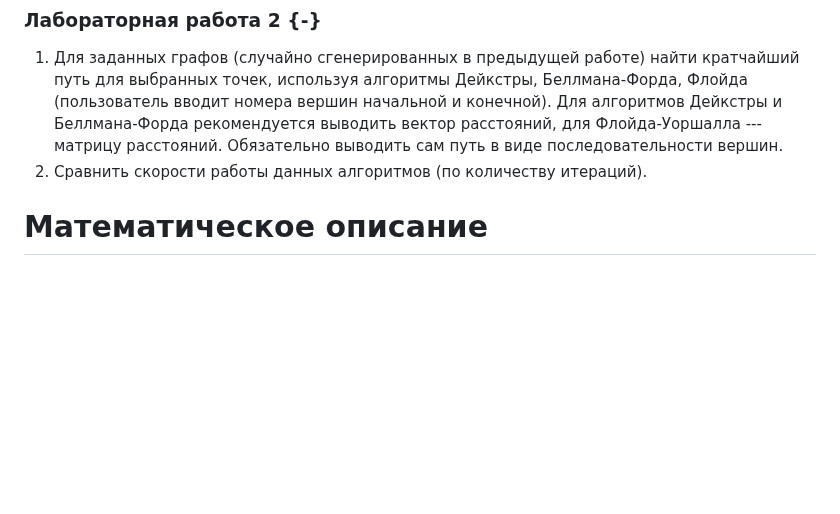
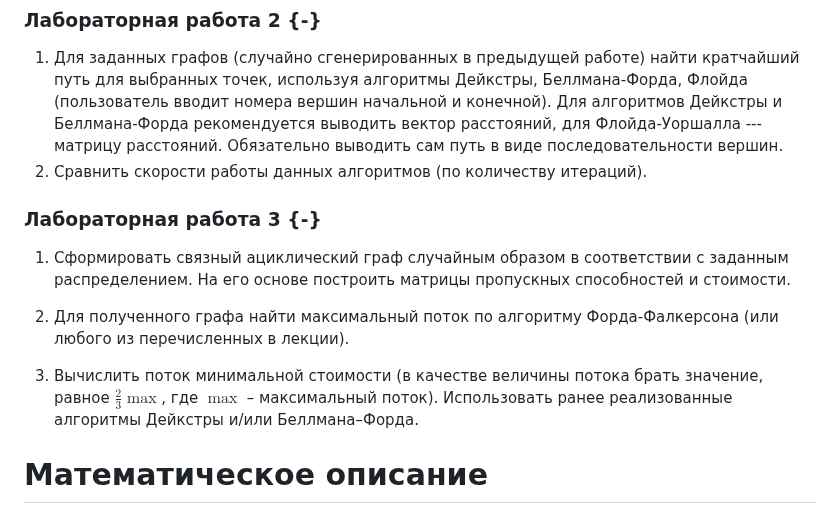
Before and after one commit to mariohuq/polytech-graph-theory, a Markdown page: reports/L1.md, the part around the change. Drawn GitHub-style; blank space fills up the shorter version.

Commit message:
add L3 desc

```diff
--- a/reports/L1.md
+++ b/reports/L1.md
@@ -21,6 +21,18 @@
    Для алгоритмов Дейкстры и Беллмана-Форда рекомендуется выводить вектор расстояний,
    для Флойда-Уоршалла --- матрицу расстояний. Обязательно выводить сам путь в виде последовательности вершин.
 2. Сравнить скорости работы данных алгоритмов (по количеству итераций).
+
+### Лабораторная работа 3 {-}
+
+1. Сформировать связный ациклический граф случайным образом в соответствии с заданным распределением.
+	 На его основе построить матрицы пропускных способностей и стоимости.
+
+2. Для полученного графа найти максимальный поток по алгоритму
+	 Форда-Фалкерсона (или любого из перечисленных в лекции).
+
+3. Вычислить поток минимальной стоимости (в качестве величины потока брать значение,
+	 равное $\frac 2 3 \max$, где $\max$ – максимальный поток).
+	 Использовать ранее реализованные алгоритмы Дейкстры и/или Беллмана–Форда.
 
 # Математическое описание
 
```
